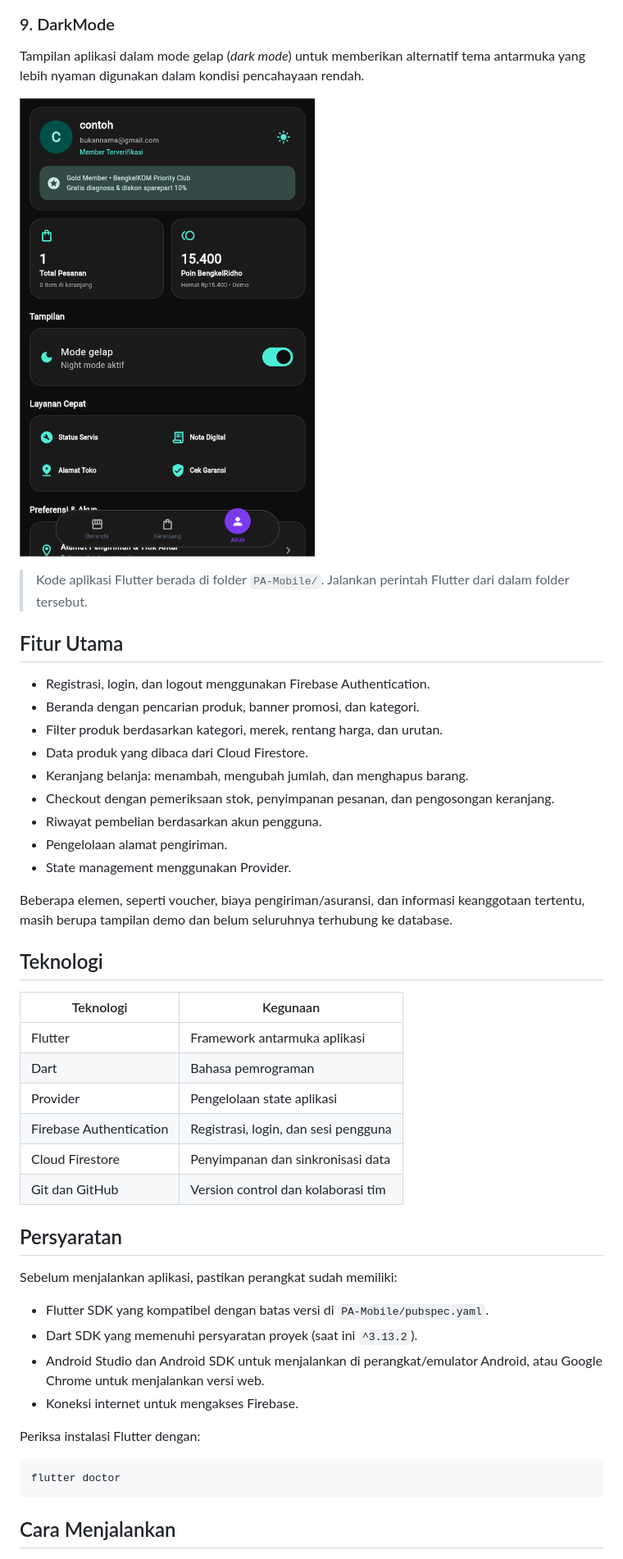
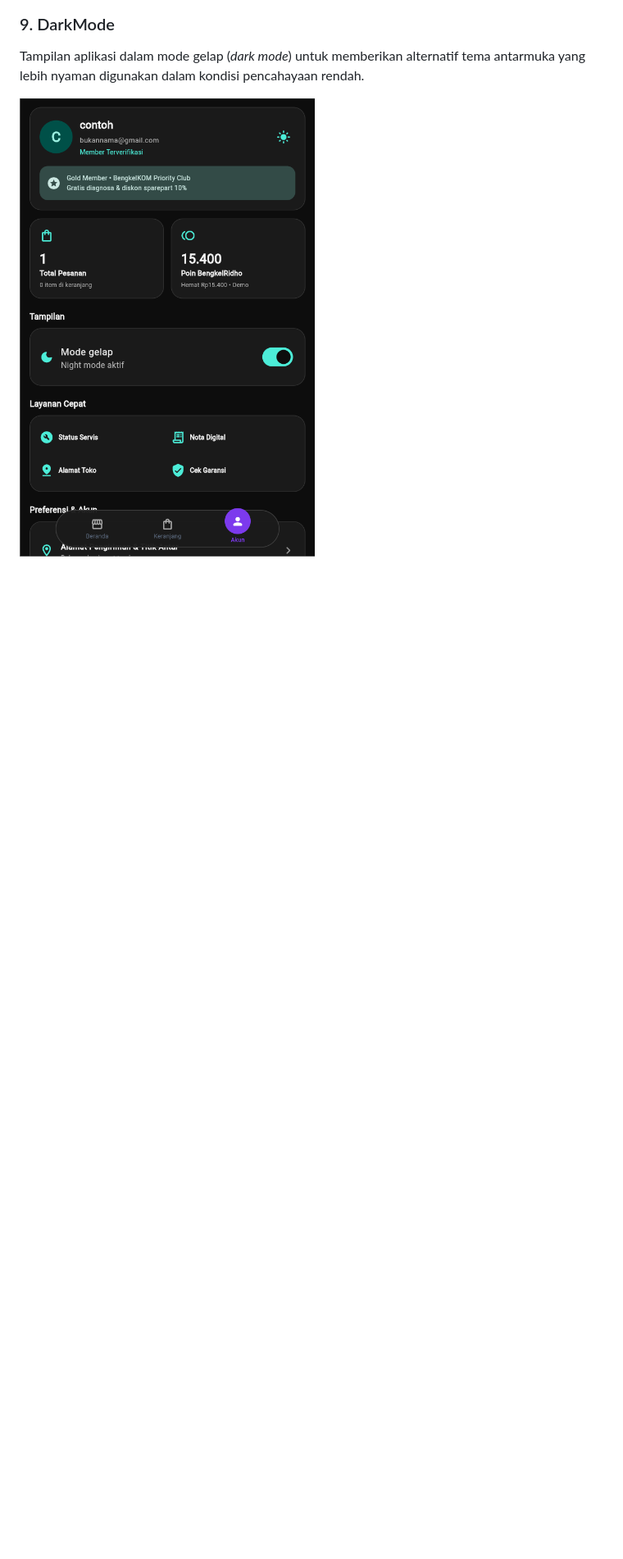
Before and after one commit to Syafiq1111/pa-mobile, a Markdown page: README.md, the part around the change printed below. Shown: that part at 82% size. Rendered like a GitHub page; blank space fills up the shorter version.

````diff
--- a/README.md
+++ b/README.md
@@ -217,49 +217,3 @@ Tampilan kedua halaman profil yang memperlihatkan bagian lanjutan dari halaman p
 Tampilan aplikasi dalam mode gelap (*dark mode*) untuk memberikan alternatif tema antarmuka yang lebih nyaman digunakan dalam kondisi pencahayaan rendah.
 
 ![Dark Mode](screenshots/darkMode.png)
-
-
-> Kode aplikasi Flutter berada di folder `PA-Mobile/`. Jalankan perintah Flutter dari dalam folder tersebut.
-
-## Fitur Utama
-
-- Registrasi, login, dan logout menggunakan Firebase Authentication.
-- Beranda dengan pencarian produk, banner promosi, dan kategori.
-- Filter produk berdasarkan kategori, merek, rentang harga, dan urutan.
-- Data produk yang dibaca dari Cloud Firestore.
-- Keranjang belanja: menambah, mengubah jumlah, dan menghapus barang.
-- Checkout dengan pemeriksaan stok, penyimpanan pesanan, dan pengosongan keranjang.
-- Riwayat pembelian berdasarkan akun pengguna.
-- Pengelolaan alamat pengiriman.
-- State management menggunakan Provider.
-
-Beberapa elemen, seperti voucher, biaya pengiriman/asuransi, dan informasi keanggotaan tertentu, masih berupa tampilan demo dan belum seluruhnya terhubung ke database.
-
-## Teknologi
-
-| Teknologi | Kegunaan |
-|---|---|
-| Flutter | Framework antarmuka aplikasi |
-| Dart | Bahasa pemrograman |
-| Provider | Pengelolaan state aplikasi |
-| Firebase Authentication | Registrasi, login, dan sesi pengguna |
-| Cloud Firestore | Penyimpanan dan sinkronisasi data |
-| Git dan GitHub | Version control dan kolaborasi tim |
-
-## Persyaratan
-
-Sebelum menjalankan aplikasi, pastikan perangkat sudah memiliki:
-
-- Flutter SDK yang kompatibel dengan batas versi di `PA-Mobile/pubspec.yaml`.
-- Dart SDK yang memenuhi persyaratan proyek (saat ini `^3.13.2`).
-- Android Studio dan Android SDK untuk menjalankan di perangkat/emulator Android, atau Google Chrome untuk menjalankan versi web.
-- Koneksi internet untuk mengakses Firebase.
-
-Periksa instalasi Flutter dengan:
-
-```bash
-flutter doctor
-```
-
-## Cara Menjalankan
-
````
Also changed, not shown: other parts of README.md (+0 -115 lines).
